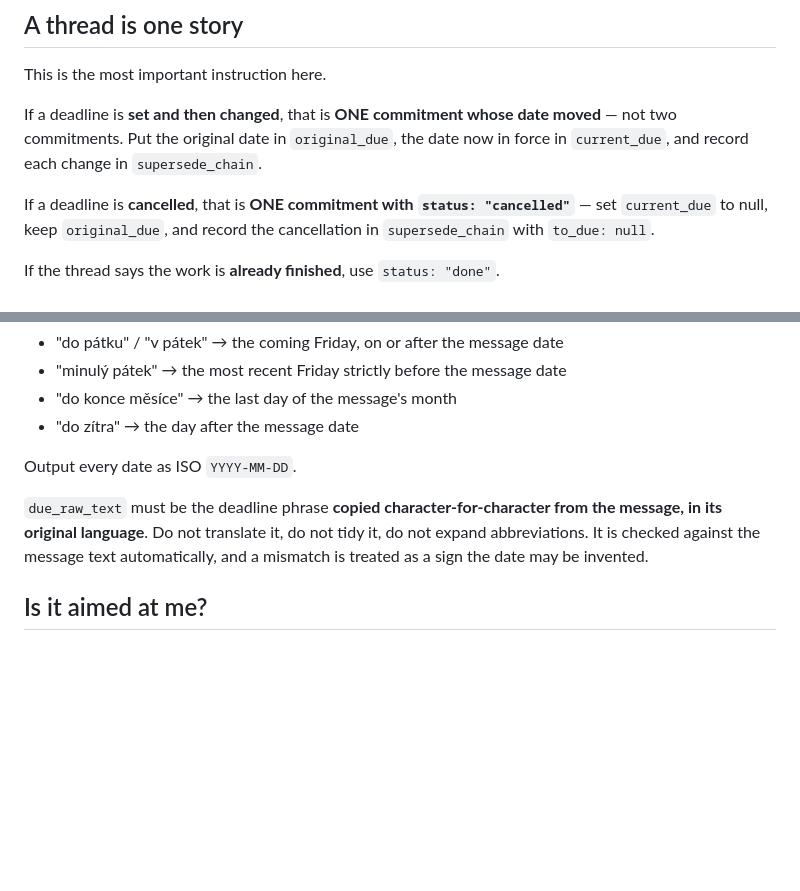
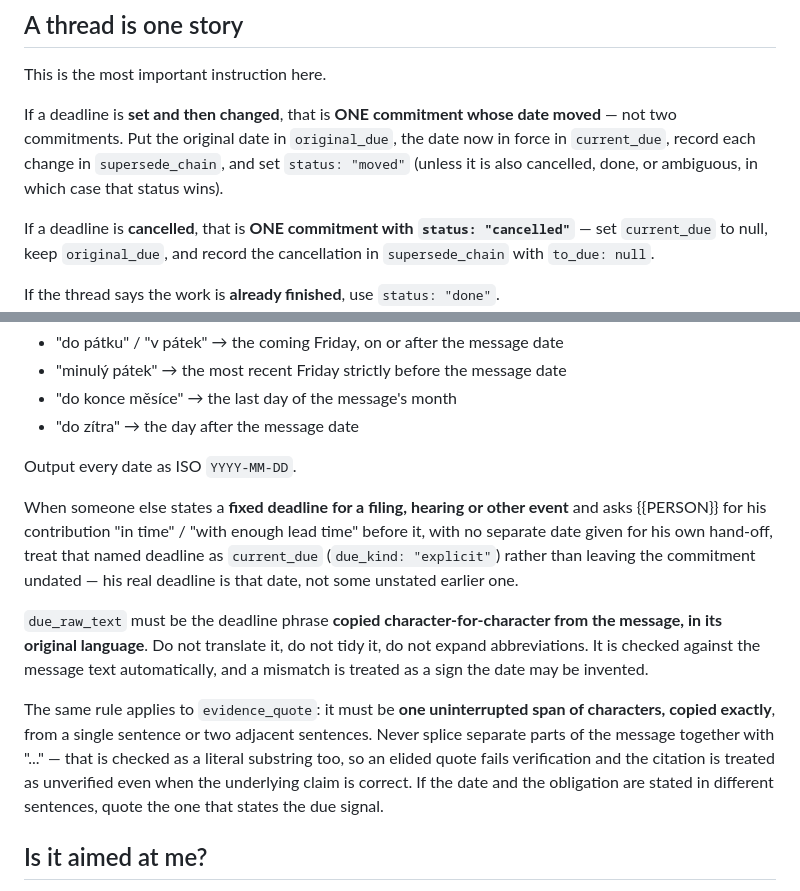
Before and after one commit to honzavalusek/deadlines-dashboard, a Markdown page: prompts/extract.md, 2 parts joined by grey strips. Rendered like a GitHub page; blank space fills up the shorter version.

Commit message:
feat: Clarify prompt for complex deadlines and evidence quotes
- Explicitly sets `status: "moved"` for superseded deadlines, with precedence rules for other statuses.
- Treats implicit deadlines (e.g., "in time for filing") as explicit `current_due` rather than undated.
- Reinforces strict `evidence_quote` rules, disallowing elision to ensure verifiable citations.

These refinements improve the accuracy and robustness of commitment extraction for nuanced scenarios.

```diff
--- a/prompts/extract.md
+++ b/prompts/extract.md
@@ -41,7 +41,9 @@ This is the most important instruction here.
 
 If a deadline is **set and then changed**, that is **ONE commitment whose date
 moved** — not two commitments. Put the original date in `original_due`, the date
-now in force in `current_due`, and record each change in `supersede_chain`.
+now in force in `current_due`, record each change in `supersede_chain`, and set
+`status: "moved"` (unless it is also cancelled, done, or ambiguous, in which case
+that status wins).
 
 If a deadline is **cancelled**, that is **ONE commitment with
 `status: "cancelled"`** — set `current_due` to null, keep `original_due`, and
@@ -70,10 +72,25 @@ but the reasoning differs, so use the message's own date each time.
 
 Output every date as ISO `YYYY-MM-DD`.
 
+When someone else states a **fixed deadline for a filing, hearing or other event**
+and asks {{PERSON}} for his contribution "in time" / "with enough lead time"
+before it, with no separate date given for his own hand-off, treat that named
+deadline as `current_due` (`due_kind: "explicit"`) rather than leaving the
+commitment undated — his real deadline is that date, not some unstated earlier
+one.
+
 `due_raw_text` must be the deadline phrase **copied character-for-character from
 the message, in its original language**. Do not translate it, do not tidy it, do
 not expand abbreviations. It is checked against the message text automatically,
 and a mismatch is treated as a sign the date may be invented.
+
+The same rule applies to `evidence_quote`: it must be **one uninterrupted span of
+characters, copied exactly**, from a single sentence or two adjacent sentences.
+Never splice separate parts of the message together with "..." — that is checked
+as a literal substring too, so an elided quote fails verification and the
+citation is treated as unverified even when the underlying claim is correct. If
+the date and the obligation are stated in different sentences, quote the one
+that states the due signal.
 
 ## Is it aimed at me?
 
```
